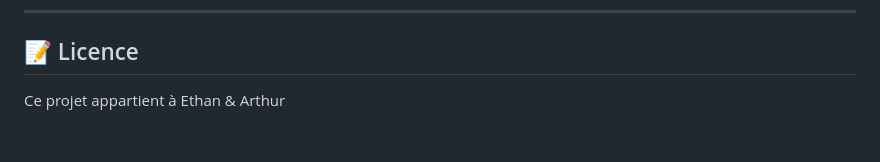
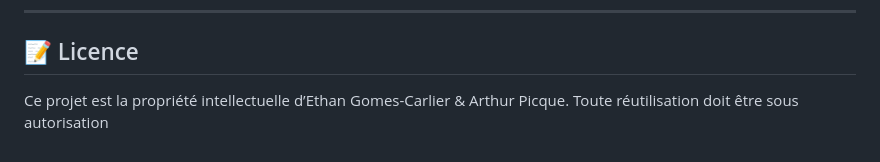
Before and after one commit to ethangomes8/Ethur, a Markdown page: README.md, the part around one of its changes. Drawn GitHub-style.

```diff
--- a/README.md
+++ b/README.md
@@ -173,4 +173,5 @@ Projet réalisé dans le cadre de l’atelier professionnel SLAM 2025
 
 ## 📝 Licence
 
-Ce projet appartient à Ethan & Arthur
+Ce projet est la propriété intellectuelle d’Ethan Gomes-Carlier & Arthur Picque.
+Toute réutilisation doit être sous autorisation
```
Also changed, not shown: other parts of README.md (+30 -30 lines).
